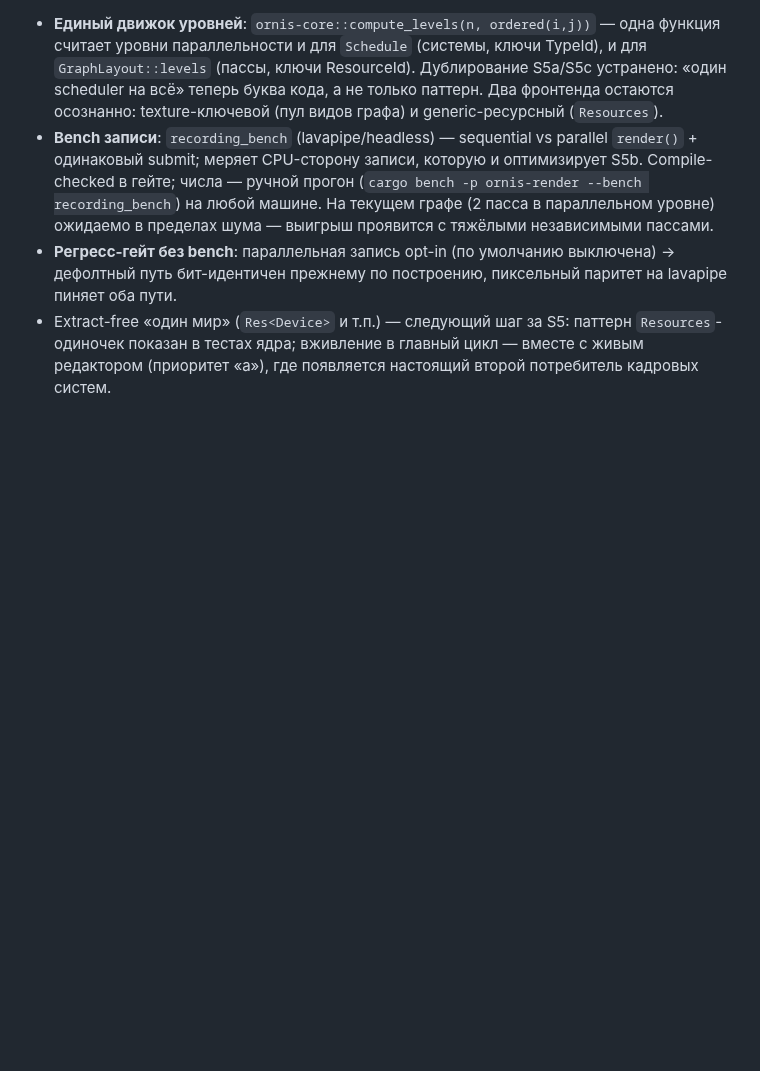
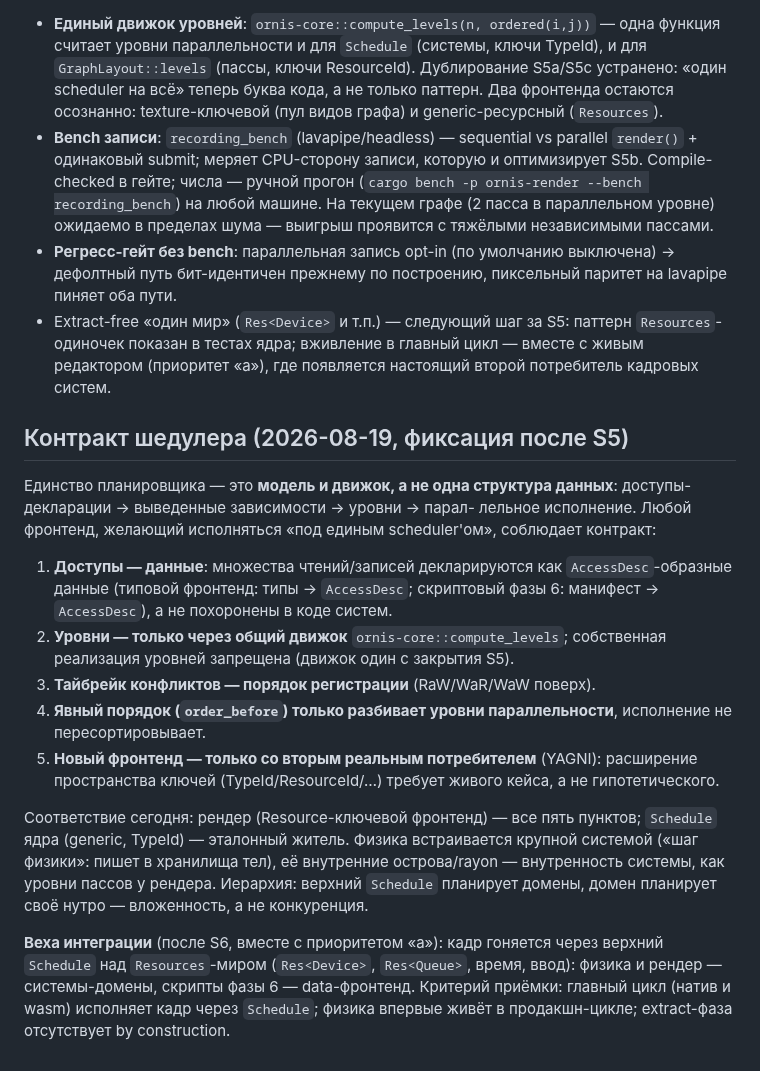
Before and after one commit to kemperrrrr/ornis, a Markdown page: docs/rendering/unified-scheduler.md, the part around the change. GitHub-like rendering; blank space fills up the shorter version.

Commit message:
docs(scheduler): record the scheduler contract + the frame-loop integration milestone
Contract (5 rules, after S5): accesses as AccessDesc-shaped data; levels
ONLY via the shared compute_levels engine; registration order as the
conflict tiebreak; order_before only splits levels; a new frontend needs
a second real consumer (YAGNI). Render conforms on all five; physics
joins as one coarse system with its islands staying internal — nesting,
not competition.

Integration milestone (after S6, with priority 'a'): the frame runs
through a top-level Schedule over the Resources world (Res<Device>,
Res<Queue>, time, input); physics and render are domain systems; scripts
(phase 6) are the data frontend. Acceptance: both native and wasm main
loops drive the frame through Schedule, physics enters the production
loop for the first time, no extract phase by construction.

Co-authored-by: arena-agent <297053741+arena-agent@users.noreply.github.com>

```diff
--- a/docs/rendering/unified-scheduler.md
+++ b/docs/rendering/unified-scheduler.md
@@ -374,3 +374,37 @@ S4-базис). «Конфликт писателей» сознательно
   паттерн `Resources`-одиночек показан в тестах ядра; вживление в
   главный цикл — вместе с живым редактором (приоритет «a»), где
   появляется настоящий второй потребитель кадровых систем.
+
+## Контракт шедулера (2026-08-19, фиксация после S5)
+
+Единство планировщика — это **модель и движок, а не одна структура
+данных**: доступы-декларации → выведенные зависимости → уровни → парал-
+лельное исполнение. Любой фронтенд, желающий исполняться «под единым
+scheduler'ом», соблюдает контракт:
+
+1. **Доступы — данные**: множества чтений/записей декларируются как
+   `AccessDesc`-образные данные (типовой фронтенд: типы → `AccessDesc`;
+   скриптовый фазы 6: манифест → `AccessDesc`), а не похоронены в коде
+   систем.
+2. **Уровни — только через общий движок** `ornis-core::compute_levels`;
+   собственная реализация уровней запрещена (движок один с закрытия S5).
+3. **Тайбрейк конфликтов — порядок регистрации** (RaW/WaR/WaW поверх).
+4. **Явный порядок (`order_before`) только разбивает уровни
+   параллельности**, исполнение не пересортировывает.
+5. **Новый фронтенд — только со вторым реальным потребителем** (YAGNI):
+   расширение пространства ключей (TypeId/ResourceId/…) требует живого
+   кейса, а не гипотетического.
+
+Соответствие сегодня: рендер (Resource-ключевой фронтенд) — все пять
+пунктов; `Schedule` ядра (generic, TypeId) — эталонный житель. Физика
+встраивается крупной системой («шаг физики»: пишет в хранилища тел),
+её внутренние острова/rayon — внутренность системы, как уровни пассов
+у рендера. Иерархия: верхний `Schedule` планирует домены, домен
+планирует своё нутро — вложенность, а не конкуренция.
+
+**Веха интеграции** (после S6, вместе с приоритетом «a»): кадр гоняется
+через верхний `Schedule` над `Resources`-миром (`Res<Device>`,
+`Res<Queue>`, время, ввод): физика и рендер — системы-домены, скрипты
+фазы 6 — data-фронтенд. Критерий приёмки: главный цикл (натив и wasm)
+исполняет кадр через `Schedule`; физика впервые живёт в продакшн-цикле;
+extract-фаза отсутствует by construction.
```
Also changed, not shown: PLAN.md (+10 -2 lines).
